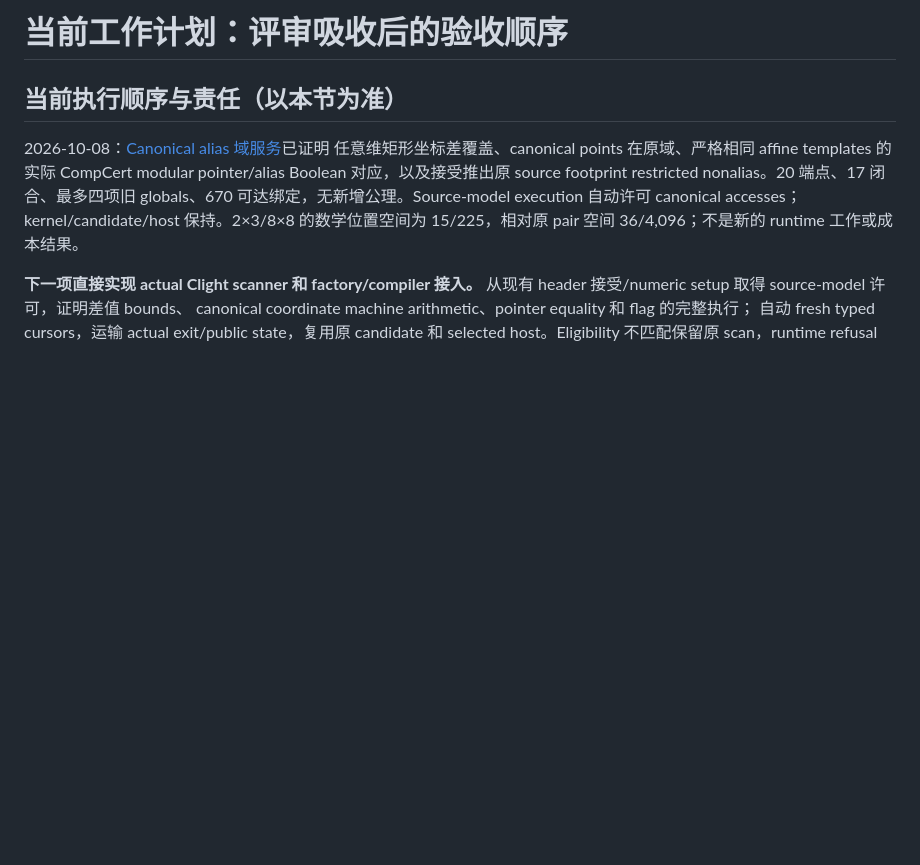
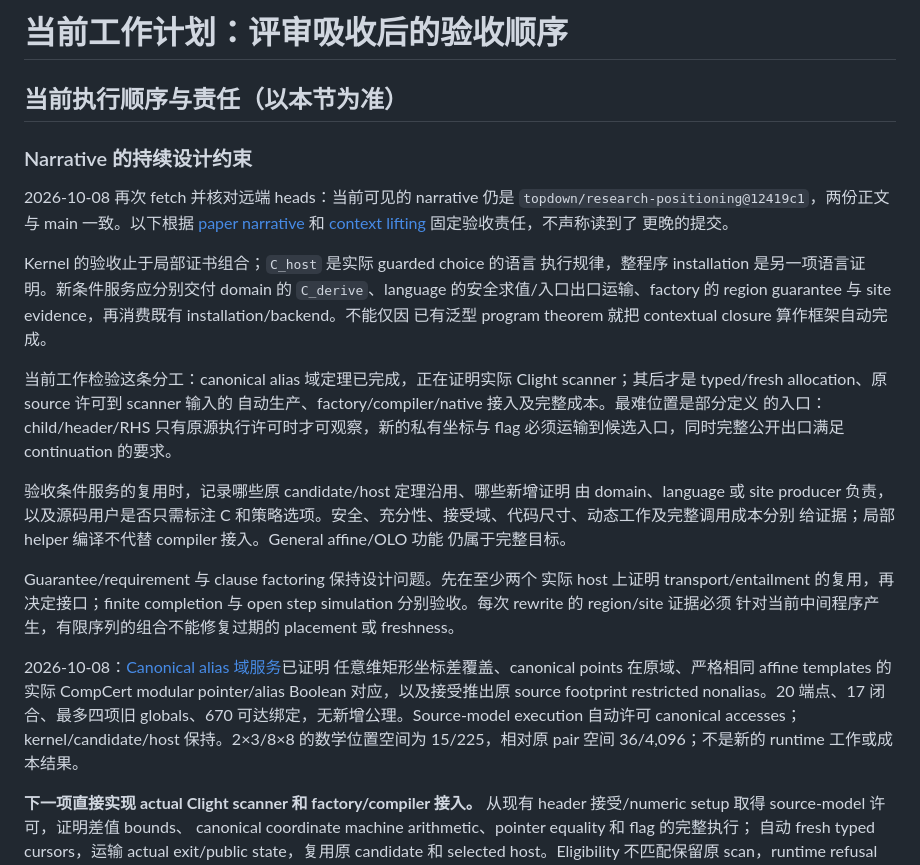
Before and after one commit to Hughshine/GuardCert, a Markdown page: docs/current-work-plan.md, the part around the change. GitHub-like rendering; blank space fills up the shorter version.

```diff
--- a/docs/current-work-plan.md
+++ b/docs/current-work-plan.md
@@ -1,6 +1,37 @@
 # 当前工作计划：评审吸收后的验收顺序
 
 ## 当前执行顺序与责任（以本节为准）
+
+### Narrative 的持续设计约束
+
+2026-10-08 再次 fetch 并核对远端 heads：当前可见的 narrative 仍是
+`topdown/research-positioning@12419c1`，两份正文与 main 一致。以下根据
+[paper narrative](topdown/paper-narrative.md) 和
+[context lifting](topdown/context-lifting.md) 固定验收责任，不声称读到了
+更晚的提交。
+
+Kernel 的验收止于局部证书组合；`C_host` 是实际 guarded choice 的语言
+执行规律，整程序 installation 是另一项语言证明。新条件服务应分别交付
+domain 的 `C_derive`、language 的安全求值/入口出口运输、factory 的 region
+guarantee 与 site evidence，再消费既有 installation/backend。不能仅因
+已有泛型 program theorem 就把 contextual closure 算作框架自动完成。
+
+当前工作检验这条分工：canonical alias 域定理已完成，正在证明实际 Clight
+scanner；其后才是 typed/fresh allocation、原 source 许可到 scanner 输入的
+自动生产、factory/compiler/native 接入及完整成本。最难位置是部分定义
+的入口：child/header/RHS 只有原源执行许可时才可观察，新的私有坐标与 flag
+必须运输到候选入口，同时完整公开出口满足 continuation 的要求。
+
+验收条件服务的复用时，记录哪些原 candidate/host 定理沿用、哪些新增证明
+由 domain、language 或 site producer 负责，以及源码用户是否只需标注 C
+和策略选项。安全、充分性、接受域、代码尺寸、动态工作及完整调用成本分别
+给证据；局部 helper 编译不代替 compiler 接入。General affine/OLO 功能
+仍属于完整目标。
+
+Guarantee/requirement 与 clause factoring 保持设计问题。先在至少两个
+实际 host 上证明 transport/entailment 的复用，再决定接口；finite completion
+与 open step simulation 分别验收。每次 rewrite 的 region/site 证据必须
+针对当前中间程序产生，有限序列的组合不能修复过期的 placement 或 freshness。
 
 2026-10-08：[Canonical alias 域服务](canonical-alias-condition.md)已证明
 任意维矩形坐标差覆盖、canonical points 在原域、严格相同 affine templates
```
Also changed, not shown: docs/framework-responsibilities.md (+40 -0 lines).
